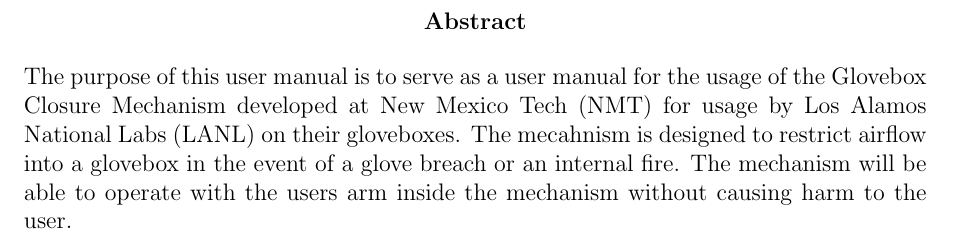
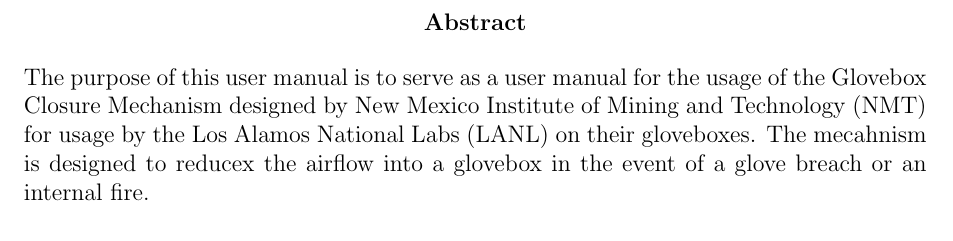
Before and after one commit to aaronmadrid-dot/LANL-Closure-Mechanism-User-Manual, a LaTeX document (main.tex): part of page 2 of 18, cut so that both start at the same text. Compiled offline with pdfLaTeX.

Commit message:
Rewrote Abstract

```diff
--- a/main.tex
+++ b/main.tex
@@ -38,7 +38,7 @@
 \maketitle
 
 \begin{abstract}
-The purpose of this user manual is to serve as a user manual for the usage of the Glovebox Closure Mechanism developed at New Mexico Tech (NMT) for usage by Los Alamos National Labs (LANL) on their gloveboxes. The mecahnism is designed to restrict airflow into a glovebox in the event of a glove breach or an internal fire. The mechanism will be able to operate with the users arm inside the mechanism without causing harm to the user.
+The purpose of this user manual is to serve as a user manual for the usage of the Glovebox Closure Mechanism designed by New Mexico Institute of Mining and Technology (NMT) for usage by the Los Alamos National Labs (LANL) on their gloveboxes. The mecahnism is designed to reducex the airflow into a glovebox in the event of a glove breach or an internal fire.
 \end{abstract}
 
 \tableofcontents
```
